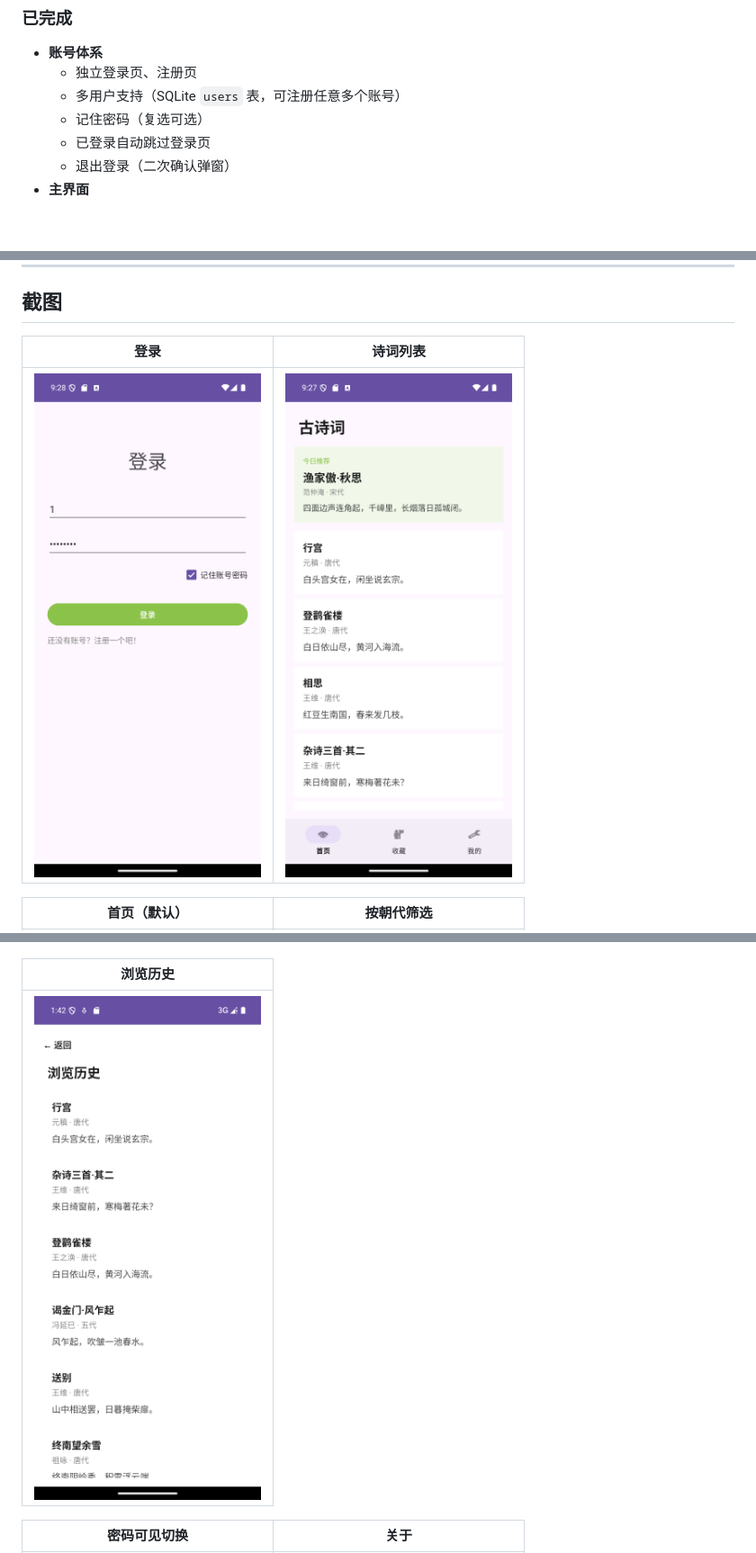
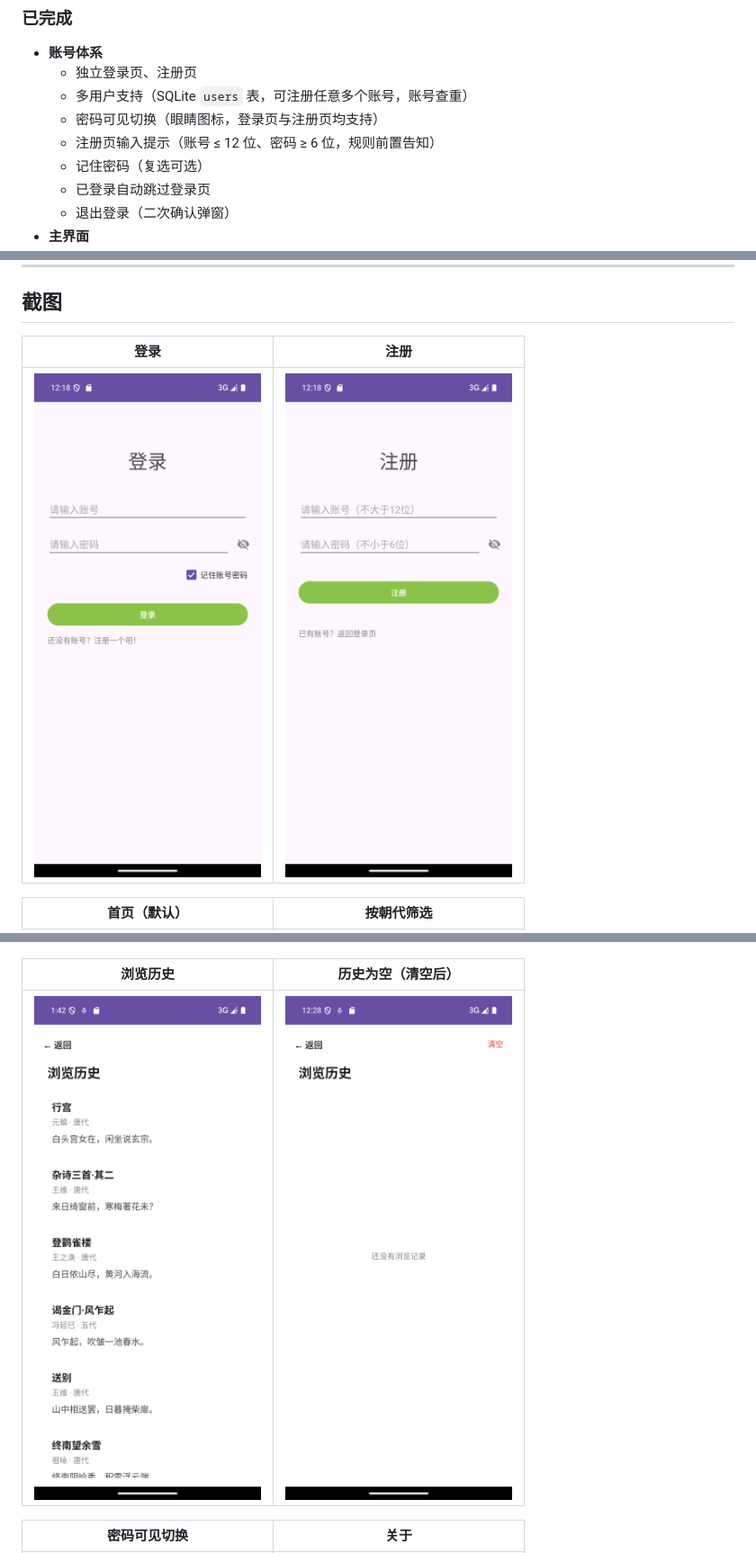
Before and after one commit to Creede-Riel/PoemApp, a Markdown page: README.md, 3 parts joined by grey strips. Shown at 90% size. Rendered like a GitHub page; pictures changed too: screenshots/login.png, screenshots/register.png (added); blank space fills up the shorter version.

Commit message:
README 更新：注册页输入提示与密码可见、新增注册页截图

```diff
--- a/README.md
+++ b/README.md
@@ -11,7 +11,9 @@
 
 - **账号体系**
   - 独立登录页、注册页
-  - 多用户支持（SQLite `users` 表，可注册任意多个账号）
+  - 多用户支持（SQLite `users` 表，可注册任意多个账号，账号查重）
+  - 密码可见切换（眼睛图标，登录页与注册页均支持）
+  - 注册页输入提示（账号 ≤ 12 位、密码 ≥ 6 位，规则前置告知）
   - 记住密码（复选可选）
   - 已登录自动跳过登录页
   - 退出登录（二次确认弹窗）
@@ -39,9 +41,9 @@
 
 ## 截图
 
-| 登录 | 诗词列表 |
+| 登录 | 注册 |
 |---|---|
-| ![登录](screenshots/login.png) | ![诗词列表](screenshots/list.png) |
+| ![登录](screenshots/login.png) | ![注册](screenshots/register.png) |
 
 | 首页（默认） | 按朝代筛选 |
 |---|---|
@@ -59,9 +61,9 @@
 |---|---|
 | ![收藏详情](screenshots/detail_fav.png) | ![收藏列表](screenshots/favorite.png) |
 
-| 浏览历史 |
-|---|
-| ![浏览历史](screenshots/history.png) |
+| 浏览历史 | 历史为空（清空后） |
+|---|---|
+| ![浏览历史](screenshots/history.png) | ![历史为空](screenshots/history_empty.png) |
 
 | 密码可见切换 | 关于 |
 |---|---|
```
Also changed, not shown: other parts of README.md (+4 -3 lines).
